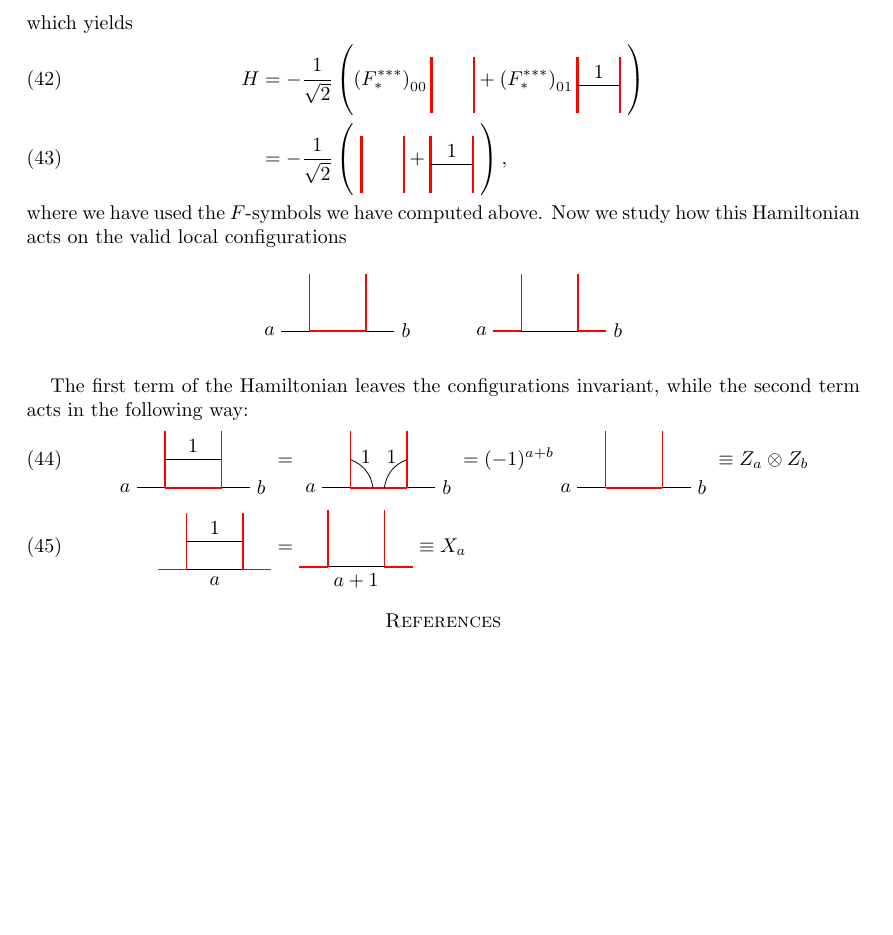
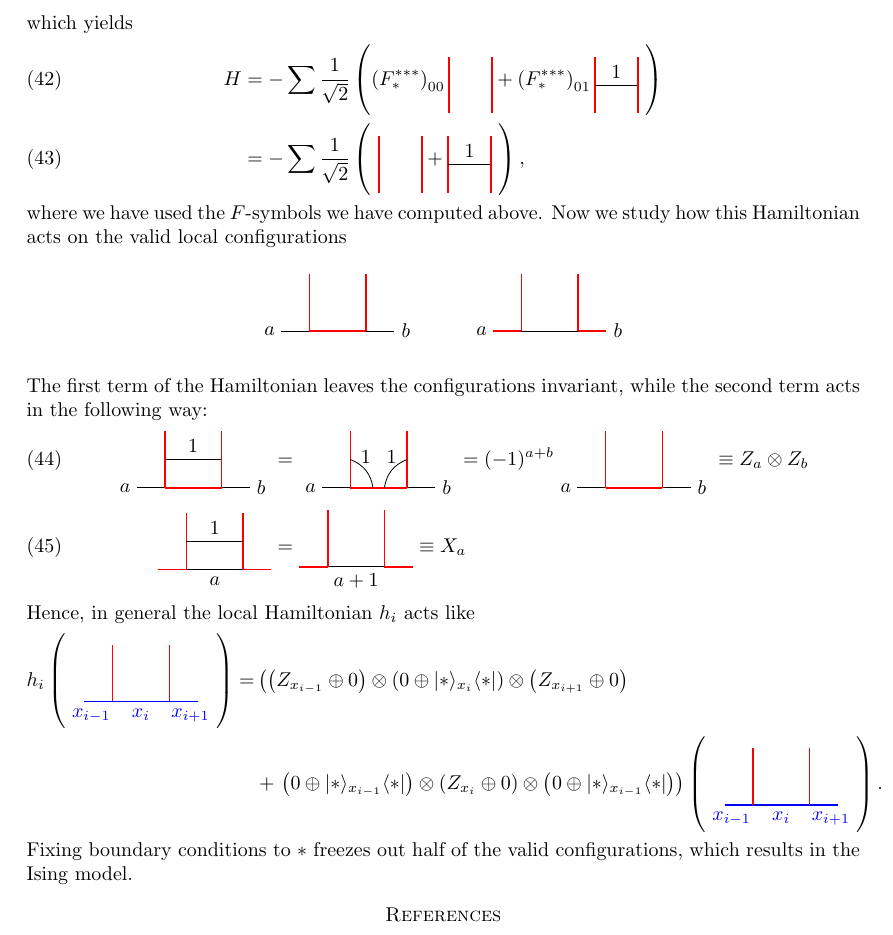
Before and after one commit to R8monaW/Gauging-defects-in-quantum-spin-systems, a LaTeX paper (LaTeX_Notes/Notes_Gauging_Defects.tex, which reads LaTeX_Notes/2_2_Example_VecZ2_Spin_Chain.tex): part of page 17 of 17, cut so that both start at the same text, the shorter picture padded with empty space. Compiled offline with pdfLaTeX.

Commit message:
Finish spin chain example

```diff
--- a/LaTeX_Notes/2_2_Example_VecZ2_Spin_Chain.tex
+++ b/LaTeX_Notes/2_2_Example_VecZ2_Spin_Chain.tex
@@ -1518,7 +1518,7 @@ where the sum goes over all sites of the chain. To be able to act on the chain w
 	\end{equation}
 which yields
 	\begin{align}
-		H&=-\frac{1}{\sqrt{2}}\left(\left(F_*^{***}\right)_{00}
+		H&=-\sum \frac{1}{\sqrt{2}}\left(\left(F_*^{***}\right)_{00}
 		\begin{tikzpicture}[scale=0.5,baseline=(current bounding box.center)]
 			\draw[red,line width=0.4mm] (0,0) -- (0,2);
 			\draw[red,line width=0.4mm] (1.5,0) -- (1.5,2);
@@ -1560,6 +1560,7 @@ where we have used the $F$-symbols we have computed above. Now we study how this
 			\node at (1.7,0) {$b$};
 		\end{tikzpicture}
 	\end{figure}
+\noindent
 The first term of the Hamiltonian leaves the configurations invariant, while the second term acts in the following way:
 	\begin{align}
 		\begin{tikzpicture}[scale=1,baseline=(current bounding box.center)]
@@ -1608,3 +1609,20 @@ The first term of the Hamiltonian leaves the configurations invariant, while the
 			\draw [red, line width=0.25mm] (1,0) -- (1,1);
 		\end{tikzpicture}\equiv X_a
 	\end{align}
+Hence, in general the local Hamiltonian $h_i$ acts like
+	\begin{align*}
+		h_i \left(\begin{tikzpicture}[scale=1,baseline=(current bounding box.center)]
+		\draw [blue, line width=0.25mm] (-0.5,0) to node[below, near start] {$x_{i-1}$} (0,0);
+		\draw [blue, line width=0.25mm] (0,0) to node[below] {$x_i$} (1,0);
+		\draw [blue, line width=0.25mm] (1,0) to node[below, near end] {$x_{i+1}$} (1.5,0);
+		\draw [red, line width=0.25mm] (0,0) -- (0,1);
+		\draw [red, line width=0.25mm] (1,0) -- (1,1);
+		\end{tikzpicture}\right)=&\left(\left(Z_{x_{i-1}}\oplus 0\right)\otimes\left(0\oplus\lvert*\rangle_{x_i}\langle*\rvert\right)\otimes\left(Z_{x_{i+1}}\oplus 0\right)\right.\\&+\left.\left(0\oplus\lvert*\rangle_{x_{i-1}}\langle*\rvert\right)\otimes\left(Z_{x_i}\oplus 0\right)\otimes\left(0\oplus \lvert *\rangle_{x_{i-1}}\langle *\rvert\right)\right)\left(\begin{tikzpicture}[scale=1,baseline=(current bounding box.center)]
+		\draw [blue, line width=0.25mm] (-0.5,0) to node[below, near start] {$x_{i-1}$} (0,0);
+		\draw [blue, line width=0.25mm] (0,0) to node[below] {$x_i$} (1,0);
+		\draw [blue, line width=0.25mm] (1,0) to node[below, near end] {$x_{i+1}$} (1.5,0);
+		\draw [red, line width=0.25mm] (0,0) -- (0,1);
+		\draw [red, line width=0.25mm] (1,0) -- (1,1);
+		\end{tikzpicture}\right).
+	\end{align*}
+Fixing boundary conditions to $*$ freezes out half of the valid configurations, which results in the Ising model.
```
Also changed, not shown: LaTeX_Notes/2_2_Example_VecZ2_Spin_Chain.tex (2 more changed lines).
